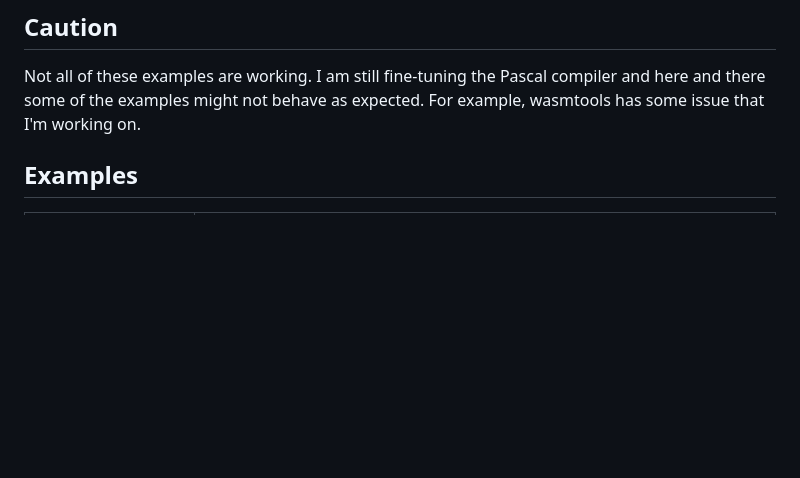
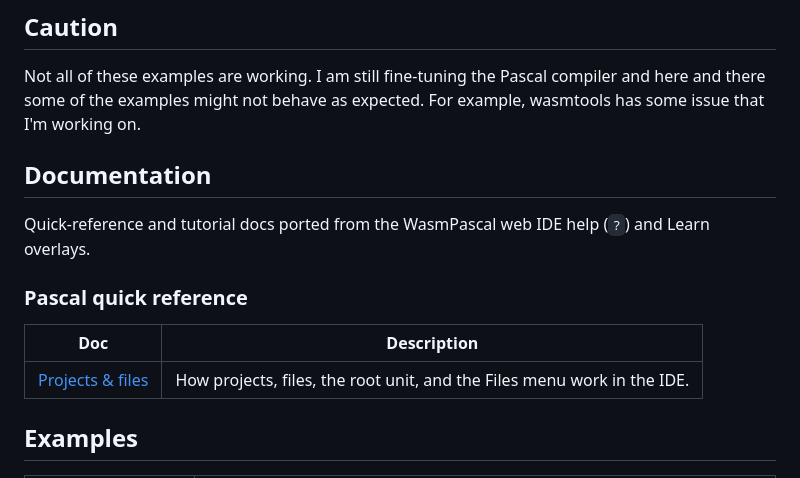
Before and after one commit to ewaldhorn/wasmpascal_examples, a Markdown page: README.md, the part around the change. Drawn GitHub-style; blank space fills up the shorter version.

Commit message:
Update README link for Projects & files

```diff
--- a/README.md
+++ b/README.md
@@ -11,6 +11,16 @@ I want to make the examples in WasmPascal more accessible, and I also don't want
 ## Caution
 
 Not all of these examples are working. I am still fine-tuning the Pascal compiler and here and there some of the examples might not behave as expected. For example, wasmtools has some issue that I'm working on.
+
+## Documentation
+
+Quick-reference and tutorial docs ported from the WasmPascal web IDE help (`?`) and Learn overlays.
+
+### Pascal quick reference
+
+| Doc | Description |
+|---|---|
+| [Projects & files](docs/reference/01-projects-files.md) | How projects, files, the root unit, and the Files menu work in the IDE. |
 
 ## Examples
 
```
